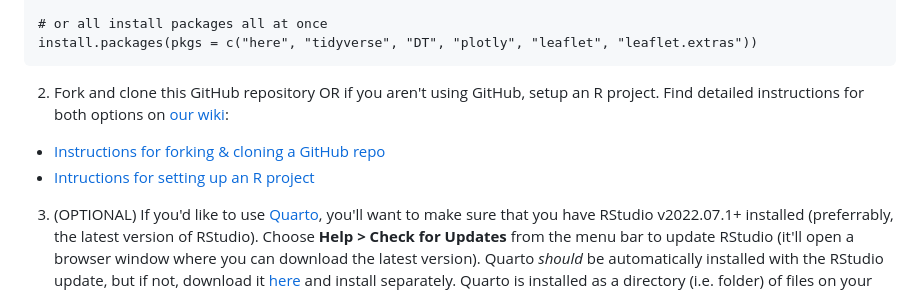
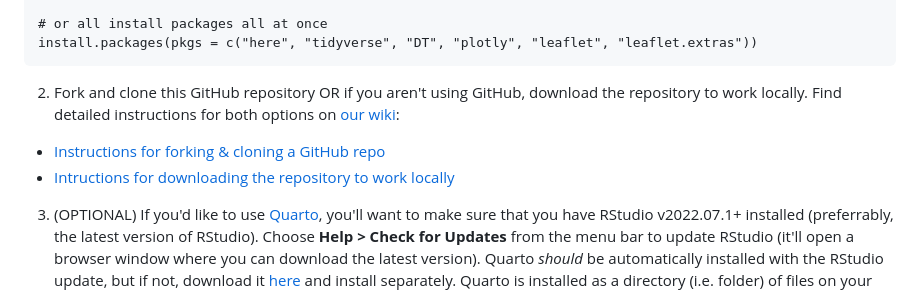
Before and after one commit to samanthacsik/SORTEE-May2023, a Markdown page: README.md, the part around the change. Rendered like a GitHub page.

````diff
--- a/README.md
+++ b/README.md
@@ -61,10 +61,10 @@ install.packages("leaflet.extras")
 install.packages(pkgs = c("here", "tidyverse", "DT", "plotly", "leaflet", "leaflet.extras"))
 ```
 
-2. Fork and clone this GitHub repository OR if you aren't using GitHub, setup an R project. Find detailed instructions for both options on [our wiki](https://github.com/samanthacsik/SORTEE-May2023/wiki):
+2. Fork and clone this GitHub repository OR if you aren't using GitHub, download the repository to work locally. Find detailed instructions for both options on [our wiki](https://github.com/samanthacsik/SORTEE-May2023/wiki):
 
 - [Instructions for forking & cloning a GitHub repo](https://github.com/samanthacsik/SORTEE-May2023/wiki/Forking-&-cloning-a-GitHub-repo)
-- [Intructions for setting up an R project](https://github.com/samanthacsik/SORTEE-May2023/wiki/Creating-an-R-Project)
+- [Intructions for downloading the repository to work locally](https://github.com/samanthacsik/SORTEE-May2023/wiki/Download-the-GitHub-repository-to-work-locally)
 
 3. (OPTIONAL) If you'd like to use [Quarto](https://quarto.org/), you'll want to make sure that you have RStudio v2022.07.1+ installed (preferrably, the latest version of RStudio).
 Choose **Help > Check for Updates** from the menu bar to update RStudio (it'll open a browser window where you can download the latest version). Quarto *should* be automatically installed with the RStudio update, but if not, download it [here](https://quarto.org/docs/get-started/) and install separately. Quarto is installed as a directory (i.e. folder) of files on your machine (within the **Applications** folder on a Mac, or likely within **Program Files** on a PC -- though you may specify the Destination Folder using the setup wizard). **Note:** Quarto is neither an application nor an R package, but rather a command-line interface (CLI) -- however, you *do not* need to be familiar with the command line to use it's awesome features (RStudio provides the graphical user interface, e.g. buttons)!
````
